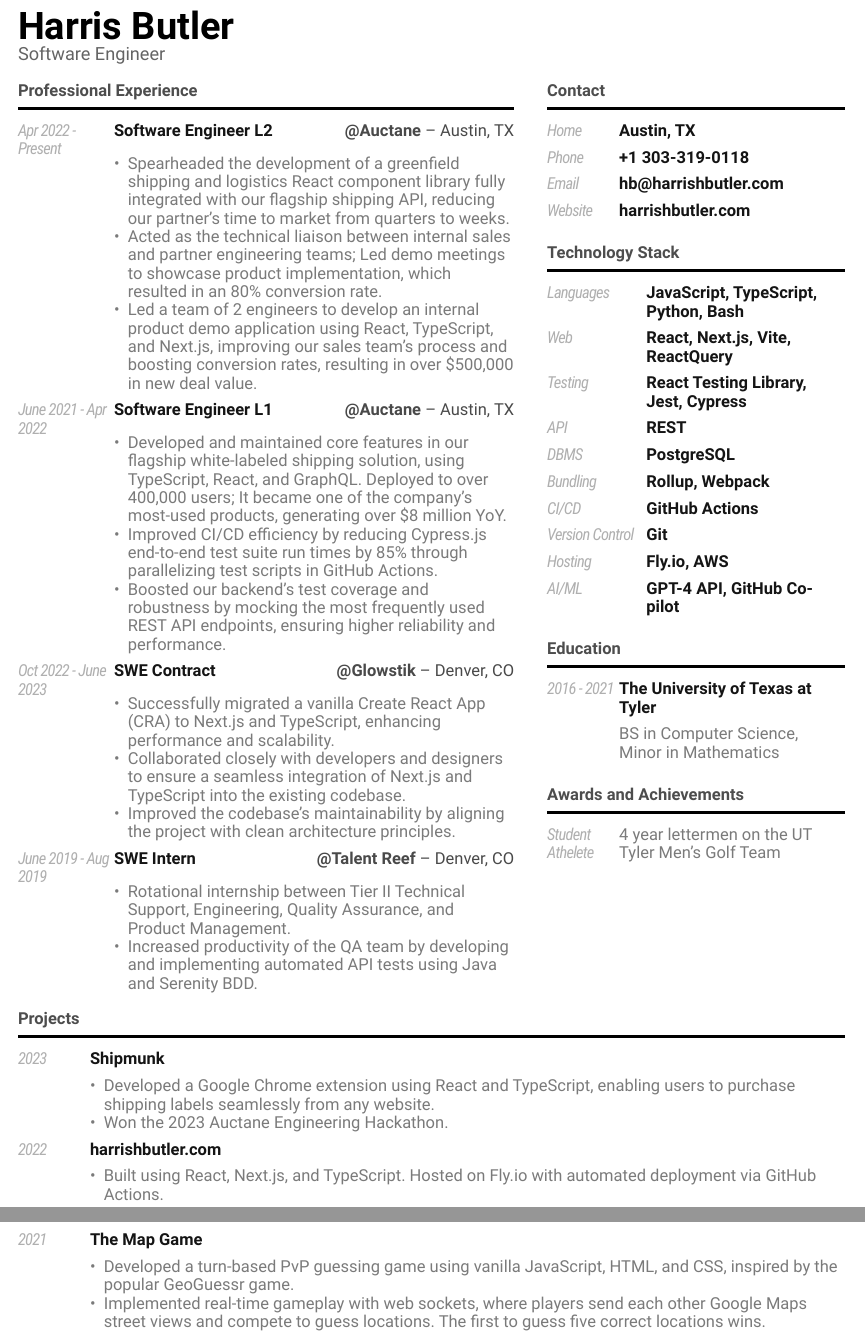
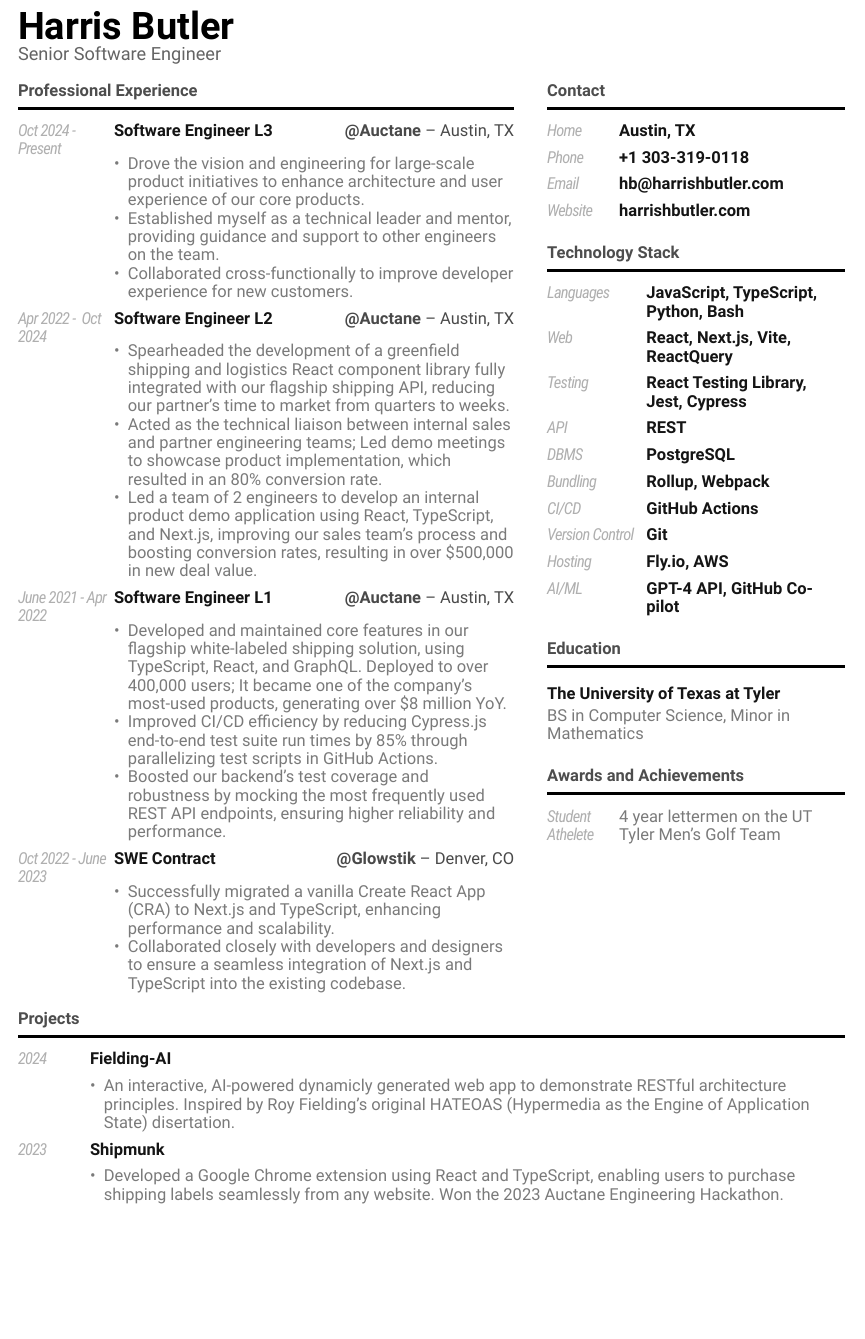
Before and after one commit to TheHarrisButler/my-resume, a Typst document (resume/resume.typ): two parts of pages 1 and 2 of 2 before the commit and part of the page after it, the two joined at a grey line, cut so that both start at the same text, the shorter picture padded with empty space. Compiled offline with Typst 0.15.

Commit message:
senior software engineer

```diff
--- a/resume/resume.typ
+++ b/resume/resume.typ
@@ -7,7 +7,7 @@
 #show: cv.with(
   theme: (),
   title: "Harris Butler",
-  subtitle: "Software Engineer",
+  subtitle: "Senior Software Engineer",
   aside: {
     section(
       "Contact",
@@ -100,6 +100,3 @@
     section(
       "Education",
       {
-        entry(
-          theme: (),
-          "2016 - 2021",
@@ -107,0 +104 @@
+          level: 2,
@@ -129,7 +133,27 @@
       {
         entry(
           right: [*\@Auctane* – Austin, TX],
-          "Apr 2022 - Present",
+          "Oct 2024 - Present",
+          "Software Engineer L3",
+          [
+            #v(4pt)
+            #list(
+              [
+                Drove the vision and engineering for large-scale product initiatives to enhance architecture and user experience of our core products.
+              ],
+              [
+                Established myself as a technical leader and mentor, providing guidance and support to other engineers on the team.
+              ],
+              [
+                Collaborated cross-functionally to improve developer experience for new customers.
+              ]
+            )
+          ],
+        )
+
+        entry(
+          right: [*\@Auctane* – Austin, TX],
+          "Apr 2022 -  Oct 2024",
           "Software Engineer L2",
           [
             #v(4pt)
@@ -180,26 +204,6 @@
               [
                 Collaborated closely with developers and designers to ensure a seamless integration of Next.js and TypeScript into the existing codebase.
               ],
-              [
-                Improved the codebase's maintainability by aligning the project with clean architecture principles.
-              ],
-            )
-          ],
-        )
-
-        entry(
-          right: [*\@Talent Reef* -- Denver, CO],
-          "June 2019 - Aug 2019",
-          "SWE Intern",
-          [
-            #v(4pt)
-            #list(
-              [
-                Rotational internship between Tier II Technical Support, Engineering, Quality Assurance, and Product Management.
-              ],
-              [
-                Increased productivity of the QA team by developing and implementing automated API tests using Java and Serenity BDD.
-              ]
             )
           ],
         )
@@ -212,43 +216,25 @@
   "Projects",
   {
     entry(
+      "2024",
+      "Fielding-AI",
+      [
+        #list([
+          An interactive, AI-powered dynamicly generated web app to demonstrate RESTful architecture principles. Inspired by Roy Fielding's original HATEOAS (Hypermedia as the Engine of Application State) disertation.
+        ])
+      ],
+    )
+    entry(
       "2023",
       "Shipmunk",
       [
         #list(
           [
-            Developed a Google Chrome extension using React and TypeScript, enabling users to purchase shipping labels seamlessly from any website.
-          ],
-          [
-            Won the 2023 Auctane Engineering Hackathon.
+            Developed a Google Chrome extension using React and TypeScript, enabling users to purchase shipping labels seamlessly from any website. Won the 2023 Auctane Engineering Hackathon.
           ]
         )
 
       ],
     )
-    entry(
-      "2022",
-      "harrishbutler.com",
-      [
-        #list([
-          Built using React, Next.js, and TypeScript. Hosted on Fly.io with automated deployment via GitHub Actions.
-        ])
-
-      ],
-    )
-    entry(
-      "2021",
-      "The Map Game",
-      [
-        #list(
-          [
-            Developed a turn-based PvP guessing game using vanilla JavaScript, HTML, and CSS,
-            inspired by the popular GeoGuessr game.
-          ],
-          [
-            Implemented real-time gameplay with web sockets, where players send each other Google Maps street views and compete to guess locations. The first to guess five correct locations wins.
-          ])
-      ],
-    )
   }
 )
```
Also changed, not shown: resume/resume.typ (10 more changed lines).
